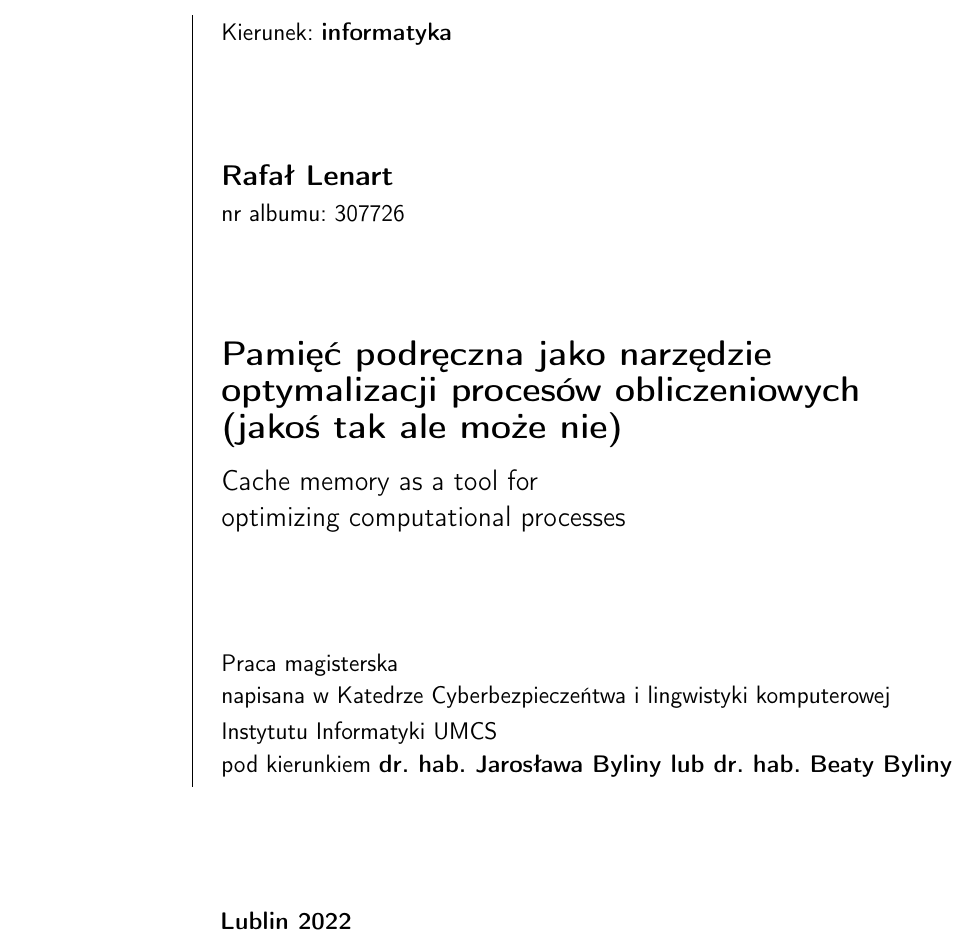
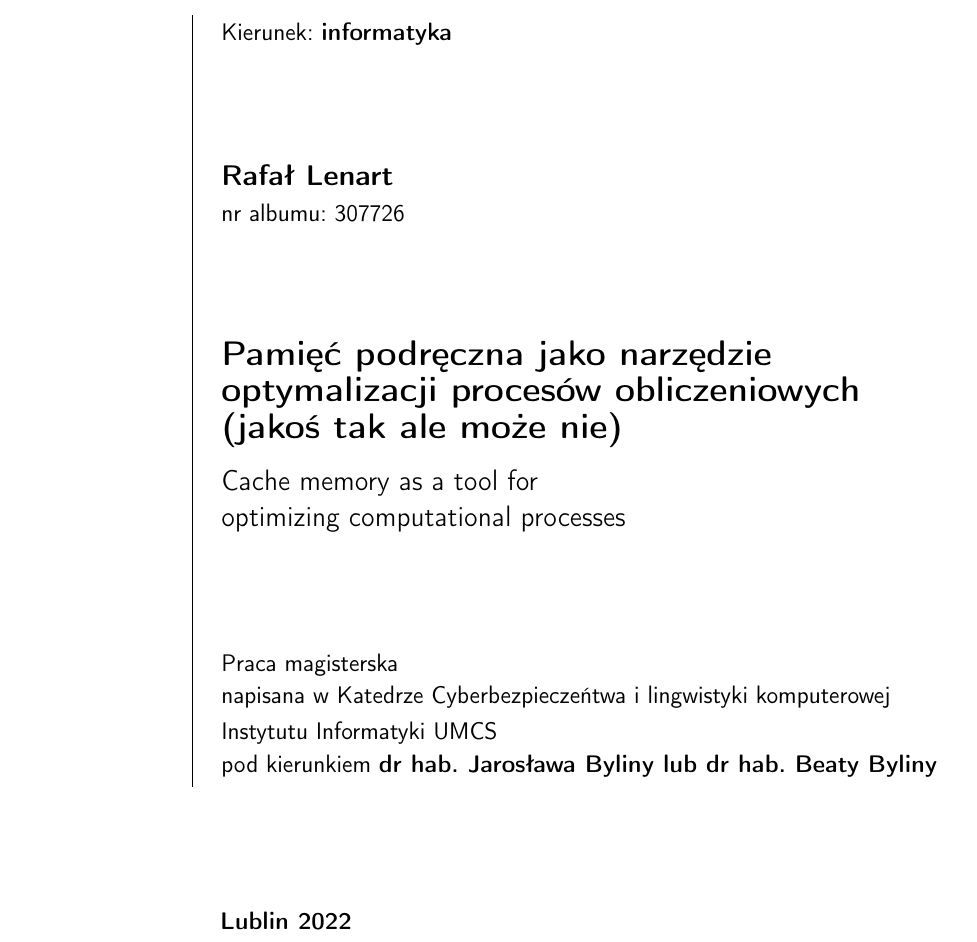
Before and after one commit to Ratren/Magisterka, a LaTeX book (Ksiazka/ksiazka.tex): part of page 1 of 27, cut so that both start at the same text. Compiled offline with pdfLaTeX.

Commit message:
mała poprawka

```diff
--- a/Ksiazka/ksiazka.tex
+++ b/Ksiazka/ksiazka.tex
@@ -96,7 +96,7 @@
 &  {\sf napisana w Katedrze Cyberbezpieczeńtwa i lingwistyki komputerowej} \\
 &  {\sf Instytutu Informatyki UMCS} \\
 & \vspace{-7mm} \\
-& {\sf pod kierunkiem \bfseries dr. hab. Jarosława Byliny lub dr. hab. Beaty Byliny} \\
+& {\sf pod kierunkiem \bfseries dr hab. Jarosława Byliny lub dr hab. Beaty Byliny} \\
 \multicolumn{2}{@{\hspace{28mm}}l}{\vspace{15mm}} \\
 \multicolumn{2}{@{\hspace{28mm}}l}{\textbf{\textsf{Lublin 2022}}}
 \end{tabular}
```
Also changed, not shown: Ksiazka/ksiazka.pdf, 3 other files.
